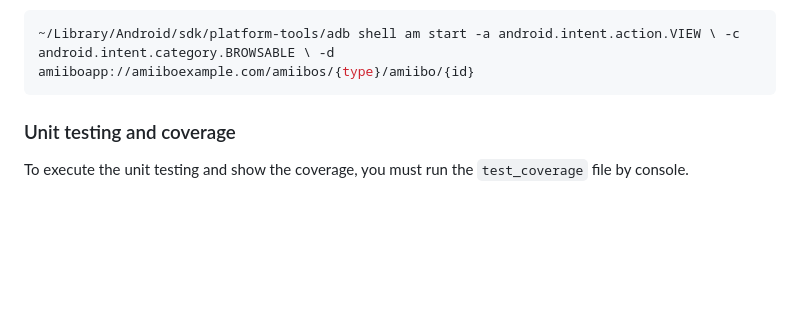
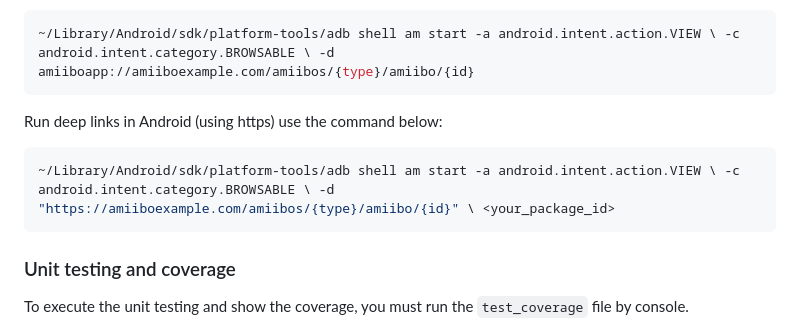
Before and after one commit to FabianVarela/flutter_amiibo_responsive, a Markdown page: README.md, the part around the change. GitHub-like rendering; blank space fills up the shorter version.

````diff
--- a/README.md
+++ b/README.md
@@ -28,6 +28,11 @@ Run deep links in **Android**, use the command below:
 
 ```bash
 ~/Library/Android/sdk/platform-tools/adb shell am start -a android.intent.action.VIEW \ -c android.intent.category.BROWSABLE \ -d amiiboapp://amiiboexample.com/amiibos/{type}/amiibo/{id}
+```
+
+Run deep links in Android (using https) use the command below:
+```bash
+~/Library/Android/sdk/platform-tools/adb shell am start -a android.intent.action.VIEW \ -c android.intent.category.BROWSABLE \ -d "https://amiiboexample.com/amiibos/{type}/amiibo/{id}" \ <your_package_id>
 ```
 
 ### Unit testing and coverage
````
